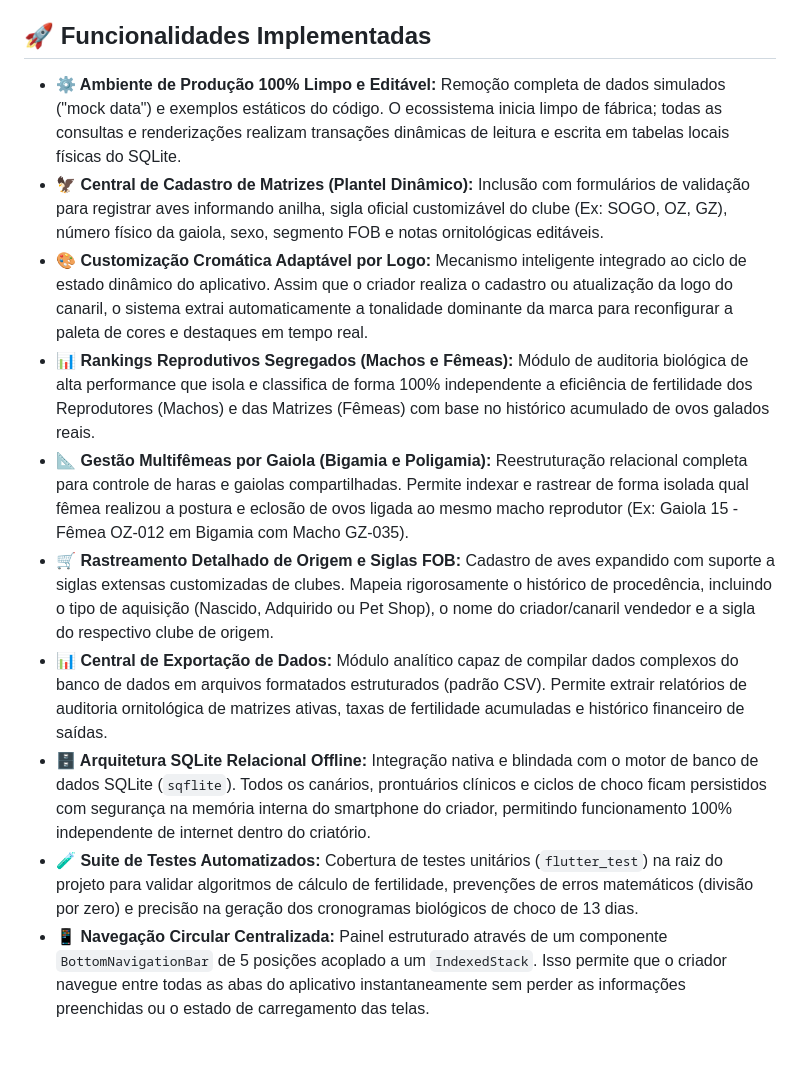
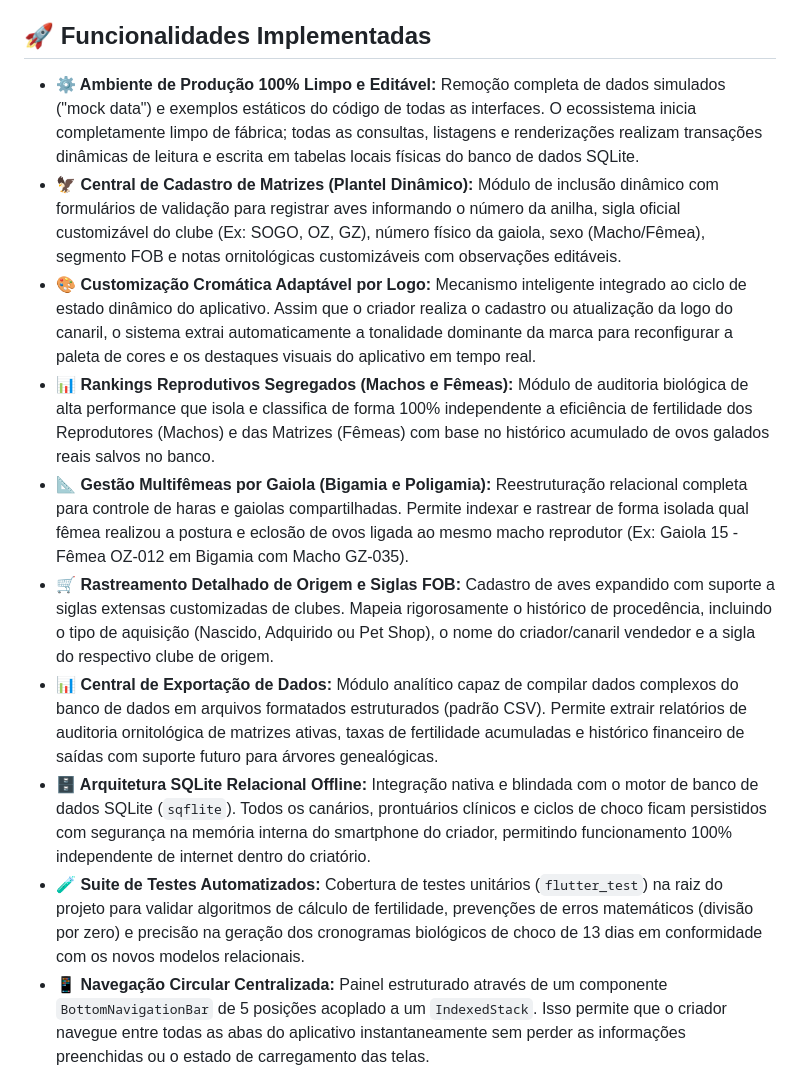
Before and after one commit to learsi8918-hub/Canaril-Almirante-2.0, a Markdown page: README.md, the part around one of its changes. Drawn GitHub-style; blank space fills up the shorter version.

```diff
--- a/README.md
+++ b/README.md
@@ -4,15 +4,15 @@ O **CanaryControl Pro** é um ecossistema mobile profissional desenvolvido em Fl
 
 ## 🚀 Funcionalidades Implementadas
 
-*   **⚙️ Ambiente de Produção 100% Limpo e Editável:** Remoção completa de dados simulados ("mock data") e exemplos estáticos do código. O ecossistema inicia limpo de fábrica; todas as consultas e renderizações realizam transações dinâmicas de leitura e escrita em tabelas locais físicas do SQLite.
-*   **🦅 Central de Cadastro de Matrizes (Plantel Dinâmico):** Inclusão com formulários de validação para registrar aves informando anilha, sigla oficial customizável do clube (Ex: SOGO, OZ, GZ), número físico da gaiola, sexo, segmento FOB e notas ornitológicas editáveis.
-*   **🎨 Customização Cromática Adaptável por Logo:** Mecanismo inteligente integrado ao ciclo de estado dinâmico do aplicativo. Assim que o criador realiza o cadastro ou atualização da logo do canaril, o sistema extrai automaticamente a tonalidade dominante da marca para reconfigurar a paleta de cores e destaques em tempo real.
-*   **📊 Rankings Reprodutivos Segregados (Machos e Fêmeas):** Módulo de auditoria biológica de alta performance que isola e classifica de forma 100% independente a eficiência de fertilidade dos Reprodutores (Machos) e das Matrizes (Fêmeas) com base no histórico acumulado de ovos galados reais.
+*   **⚙️ Ambiente de Produção 100% Limpo e Editável:** Remoção completa de dados simulados ("mock data") e exemplos estáticos do código de todas as interfaces. O ecossistema inicia completamente limpo de fábrica; todas as consultas, listagens e renderizações realizam transações dinâmicas de leitura e escrita em tabelas locais físicas do banco de dados SQLite.
+*   **🦅 Central de Cadastro de Matrizes (Plantel Dinâmico):** Módulo de inclusão dinâmico com formulários de validação para registrar aves informando o número da anilha, sigla oficial customizável do clube (Ex: SOGO, OZ, GZ), número físico da gaiola, sexo (Macho/Fêmea), segmento FOB e notas ornitológicas customizáveis com observações editáveis.
+*   **🎨 Customização Cromática Adaptável por Logo:** Mecanismo inteligente integrado ao ciclo de estado dinâmico do aplicativo. Assim que o criador realiza o cadastro ou atualização da logo do canaril, o sistema extrai automaticamente a tonalidade dominante da marca para reconfigurar a paleta de cores e os destaques visuais do aplicativo em tempo real.
+*   **📊 Rankings Reprodutivos Segregados (Machos e Fêmeas):** Módulo de auditoria biológica de alta performance que isola e classifica de forma 100% independente a eficiência de fertilidade dos Reprodutores (Machos) e das Matrizes (Fêmeas) com base no histórico acumulado de ovos galados reais salvos no banco.
 *   **📐 Gestão Multifêmeas por Gaiola (Bigamia e Poligamia):** Reestruturação relacional completa para controle de haras e gaiolas compartilhadas. Permite indexar e rastrear de forma isolada qual fêmea realizou a postura e eclosão de ovos ligada ao mesmo macho reprodutor (Ex: Gaiola 15 - Fêmea OZ-012 em Bigamia com Macho GZ-035).
 *   **🛒 Rastreamento Detalhado de Origem e Siglas FOB:** Cadastro de aves expandido com suporte a siglas extensas customizadas de clubes. Mapeia rigorosamente o histórico de procedência, incluindo o tipo de aquisição (Nascido, Adquirido ou Pet Shop), o nome do criador/canaril vendedor e a sigla do respectivo clube de origem.
-*   **📊 Central de Exportação de Dados:** Módulo analítico capaz de compilar dados complexos do banco de dados em arquivos formatados estruturados (padrão CSV). Permite extrair relatórios de auditoria ornitológica de matrizes ativas, taxas de fertilidade acumuladas e histórico financeiro de saídas.
+*   **📊 Central de Exportação de Dados:** Módulo analítico capaz de compilar dados complexos do banco de dados em arquivos formatados estruturados (padrão CSV). Permite extrair relatórios de auditoria ornitológica de matrizes ativas, taxas de fertilidade acumuladas e histórico financeiro de saídas com suporte futuro para árvores genealógicas.
 *   **🗄️ Arquitetura SQLite Relacional Offline:** Integração nativa e blindada com o motor de banco de dados SQLite (`sqflite`). Todos os canários, prontuários clínicos e ciclos de choco ficam persistidos com segurança na memória interna do smartphone do criador, permitindo funcionamento 100% independente de internet dentro do criatório.
-*   **🧪 Suite de Testes Automatizados:** Cobertura de testes unitários (`flutter_test`) na raiz do projeto para validar algoritmos de cálculo de fertilidade, prevenções de erros matemáticos (divisão por zero) e precisão na geração dos cronogramas biológicos de choco de 13 dias.
+*   **🧪 Suite de Testes Automatizados:** Cobertura de testes unitários (`flutter_test`) na raiz do projeto para validar algoritmos de cálculo de fertilidade, prevenções de erros matemáticos (divisão por zero) e precisão na geração dos cronogramas biológicos de choco de 13 dias em conformidade com os novos modelos relacionais.
 *   **📱 Navegação Circular Centralizada:** Painel estruturado através de um componente `BottomNavigationBar` de 5 posições acoplado a um `IndexedStack`. Isso permite que o criador navegue entre todas as abas do aplicativo instantaneamente sem perder as informações preenchidas ou o estado de carregamento das telas.
 
 ## 🗄️ Arquitetura do Repositório (Padrão Clean e Modular)
```
Also changed, not shown: other parts of README.md (+14 -14 lines).
